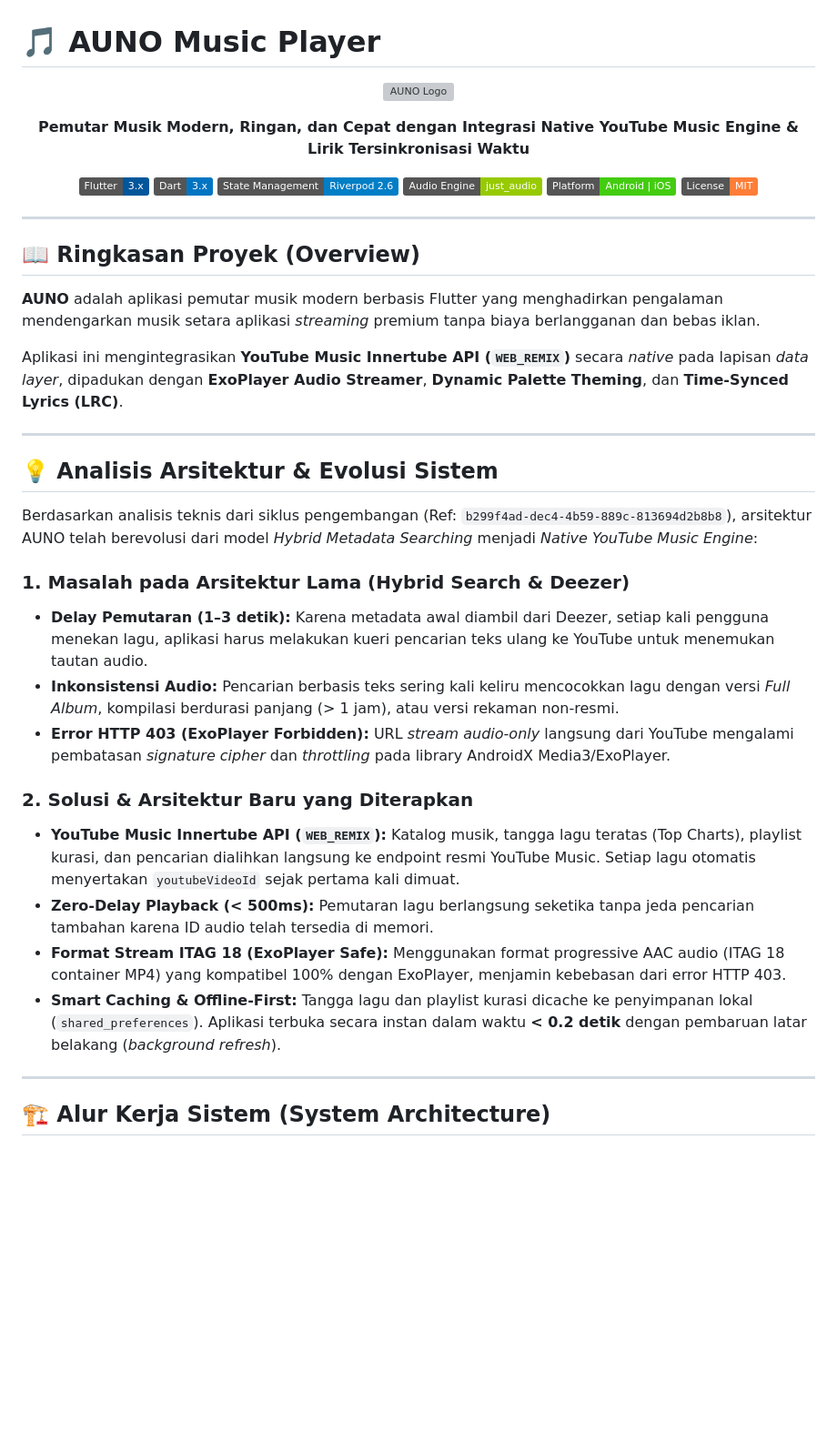
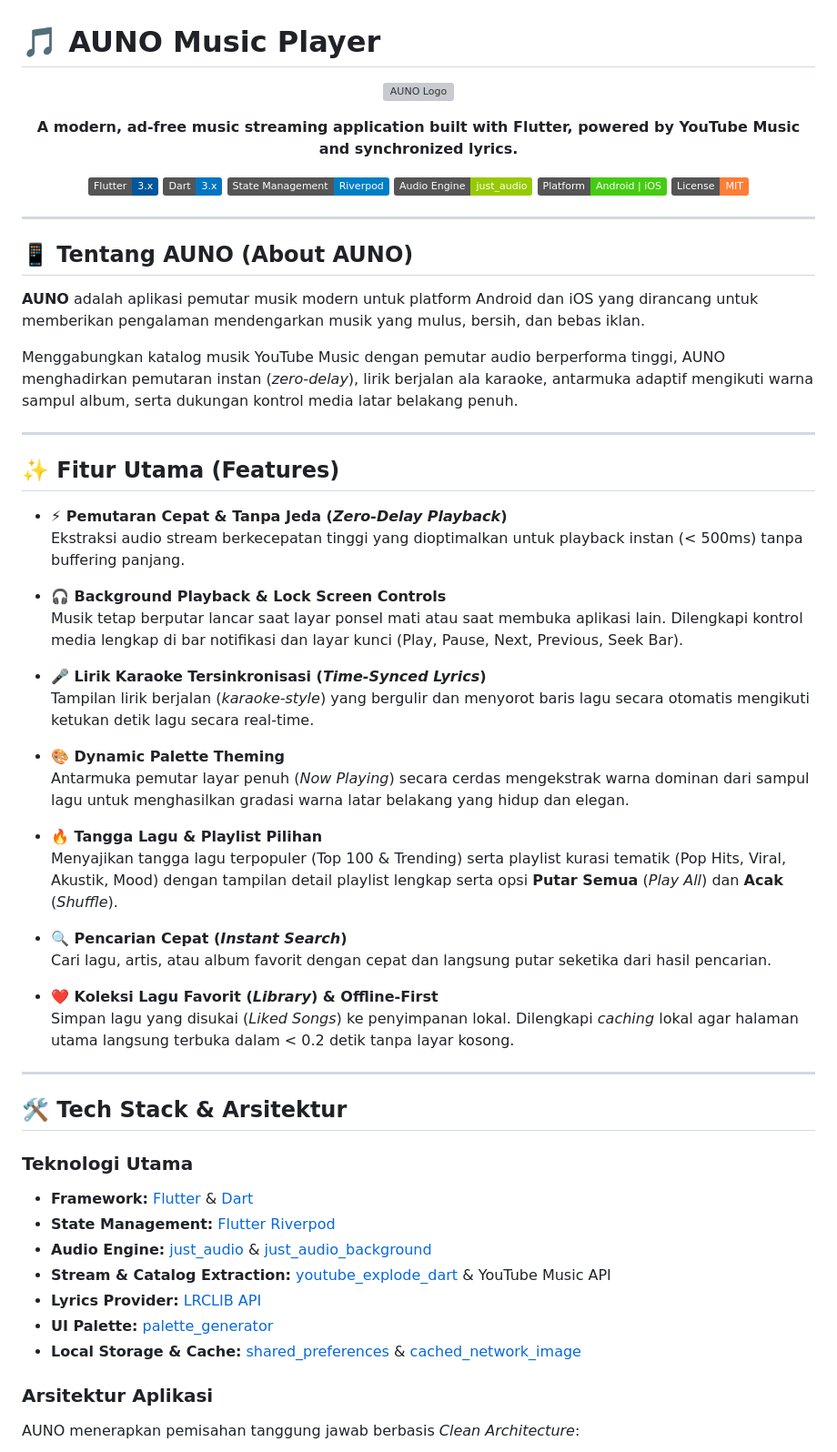
Before and after one commit to Imamgg/music_app, a Markdown page: README.md, the part around one of its changes. Shown at 91% size. Drawn GitHub-style; badges without logos; blank space fills up the shorter version; grey boxes are pictures that could not be loaded.

````diff
--- a/README.md
+++ b/README.md
@@ -5,13 +5,13 @@
 </p>
 
 <p align="center">
-  <b>Pemutar Musik Modern, Ringan, dan Cepat dengan Integrasi Native YouTube Music Engine & Lirik Tersinkronisasi Waktu</b>
+  <b>A modern, ad-free music streaming application built with Flutter, powered by YouTube Music and synchronized lyrics.</b>
 </p>
 
 <p align="center">
   <img src="https://img.shields.io/badge/Flutter-3.x-02569B?style=flat&logo=flutter" alt="Flutter" />
   <img src="https://img.shields.io/badge/Dart-3.x-0175C2?style=flat&logo=dart" alt="Dart" />
-  <img src="https://img.shields.io/badge/State_Management-Riverpod_2.6-blue" alt="Riverpod" />
+  <img src="https://img.shields.io/badge/State_Management-Riverpod-blue" alt="Riverpod" />
   <img src="https://img.shields.io/badge/Audio_Engine-just__audio-green" alt="Just Audio" />
   <img src="https://img.shields.io/badge/Platform-Android_%7C_iOS-brightgreen" alt="Platforms" />
   <img src="https://img.shields.io/badge/License-MIT-orange" alt="License" />
@@ -19,31 +19,51 @@
 
 ---
 
-## 📖 Ringkasan Proyek (Overview)
+## 📱 Tentang AUNO (About AUNO)
 
-**AUNO** adalah aplikasi pemutar musik modern berbasis Flutter yang menghadirkan pengalaman mendengarkan musik setara aplikasi *streaming* premium tanpa biaya berlangganan dan bebas iklan.
+**AUNO** adalah aplikasi pemutar musik modern untuk platform Android dan iOS yang dirancang untuk memberikan pengalaman mendengarkan musik yang mulus, bersih, dan bebas iklan.
 
-Aplikasi ini mengintegrasikan **YouTube Music Innertube API (`WEB_REMIX`)** secara *native* pada lapisan *data layer*, dipadukan dengan **ExoPlayer Audio Streamer**, **Dynamic Palette Theming**, dan **Time-Synced Lyrics (LRC)**.
+Menggabungkan katalog musik YouTube Music dengan pemutar audio berperforma tinggi, AUNO menghadirkan pemutaran instan (*zero-delay*), lirik berjalan ala karaoke, antarmuka adaptif mengikuti warna sampul album, serta dukungan kontrol media latar belakang penuh.
 
 ---
 
-## 💡 Analisis Arsitektur & Evolusi Sistem
+## ✨ Fitur Utama (Features)
 
-Berdasarkan analisis teknis dari siklus pengembangan (Ref: `b299f4ad-dec4-4b59-889c-813694d2b8b8`), arsitektur AUNO telah berevolusi dari model *Hybrid Metadata Searching* menjadi *Native YouTube Music Engine*:
+* **⚡ Pemutaran Cepat & Tanpa Jeda (*Zero-Delay Playback*)**
+  Ekstraksi audio stream berkecepatan tinggi yang dioptimalkan untuk playback instan (< 500ms) tanpa buffering panjang.
 
-### 1. Masalah pada Arsitektur Lama (Hybrid Search & Deezer)
-* **Delay Pemutaran (1–3 detik):** Karena metadata awal diambil dari Deezer, setiap kali pengguna menekan lagu, aplikasi harus melakukan kueri pencarian teks ulang ke YouTube untuk menemukan tautan audio.
-* **Inkonsistensi Audio:** Pencarian berbasis teks sering kali keliru mencocokkan lagu dengan versi *Full Album*, kompilasi berdurasi panjang (> 1 jam), atau versi rekaman non-resmi.
-* **Error HTTP 403 (ExoPlayer Forbidden):** URL *stream audio-only* langsung dari YouTube mengalami pembatasan *signature cipher* dan *throttling* pada library AndroidX Media3/ExoPlayer.
+* **🎧 Background Playback & Lock Screen Controls**
+  Musik tetap berputar lancar saat layar ponsel mati atau saat membuka aplikasi lain. Dilengkapi kontrol media lengkap di bar notifikasi dan layar kunci (Play, Pause, Next, Previous, Seek Bar).
 
-### 2. Solusi & Arsitektur Baru yang Diterapkan
-* **YouTube Music Innertube API (`WEB_REMIX`):** Katalog musik, tangga lagu teratas (Top Charts), playlist kurasi, dan pencarian dialihkan langsung ke endpoint resmi YouTube Music. Setiap lagu otomatis menyertakan `youtubeVideoId` sejak pertama kali dimuat.
-* **Zero-Delay Playback (< 500ms):** Pemutaran lagu berlangsung seketika tanpa jeda pencarian tambahan karena ID audio telah tersedia di memori.
-* **Format Stream ITAG 18 (ExoPlayer Safe):** Menggunakan format progressive AAC audio (ITAG 18 container MP4) yang kompatibel 100% dengan ExoPlayer, menjamin kebebasan dari error HTTP 403.
-* **Smart Caching & Offline-First:** Tangga lagu dan playlist kurasi dicache ke penyimpanan lokal (`shared_preferences`). Aplikasi terbuka secara instan dalam waktu **< 0.2 detik** dengan pembaruan latar belakang (*background refresh*).
+* **🎤 Lirik Karaoke Tersinkronisasi (*Time-Synced Lyrics*)**
+  Tampilan lirik berjalan (*karaoke-style*) yang bergulir dan menyorot baris lagu secara otomatis mengikuti ketukan detik lagu secara real-time.
+
+* **🎨 Dynamic Palette Theming**
+  Antarmuka pemutar layar penuh (*Now Playing*) secara cerdas mengekstrak warna dominan dari sampul lagu untuk menghasilkan gradasi warna latar belakang yang hidup dan elegan.
+
+* **🔥 Tangga Lagu & Playlist Pilihan**
+  Menyajikan tangga lagu terpopuler (Top 100 & Trending) serta playlist kurasi tematik (Pop Hits, Viral, Akustik, Mood) dengan tampilan detail playlist lengkap serta opsi **Putar Semua** (*Play All*) dan **Acak** (*Shuffle*).
+
+* **🔍 Pencarian Cepat (*Instant Search*)**
+  Cari lagu, artis, atau album favorit dengan cepat dan langsung putar seketika dari hasil pencarian.
+
+* **❤️ Koleksi Lagu Favorit (*Library*) & Offline-First**
+  Simpan lagu yang disukai (*Liked Songs*) ke penyimpanan lokal. Dilengkapi *caching* lokal agar halaman utama langsung terbuka dalam < 0.2 detik tanpa layar kosong.
 
 ---
 
-## 🏗️ Alur Kerja Sistem (System Architecture)
+## 🛠️ Tech Stack & Arsitektur
+
+### Teknologi Utama
+* **Framework:** [Flutter](https://flutter.dev) & [Dart](https://dart.dev)
+* **State Management:** [Flutter Riverpod](https://pub.dev/packages/flutter_riverpod)
+* **Audio Engine:** [just_audio](https://pub.dev/packages/just_audio) & [just_audio_background](https://pub.dev/packages/just_audio_background)
+* **Stream & Catalog Extraction:** [youtube_explode_dart](https://pub.dev/packages/youtube_explode_dart) & YouTube Music API
+* **Lyrics Provider:** [LRCLIB API](https://lrclib.net/)
+* **UI Palette:** [palette_generator](https://pub.dev/packages/palette_generator)
+* **Local Storage & Cache:** [shared_preferences](https://pub.dev/packages/shared_preferences) & [cached_network_image](https://pub.dev/packages/cached_network_image)
+
+### Arsitektur Aplikasi
+AUNO menerapkan pemisahan tanggung jawab berbasis *Clean Architecture*:
 
 ```mermaid
````
Also changed, not shown: other parts of README.md (+52 -120 lines).
